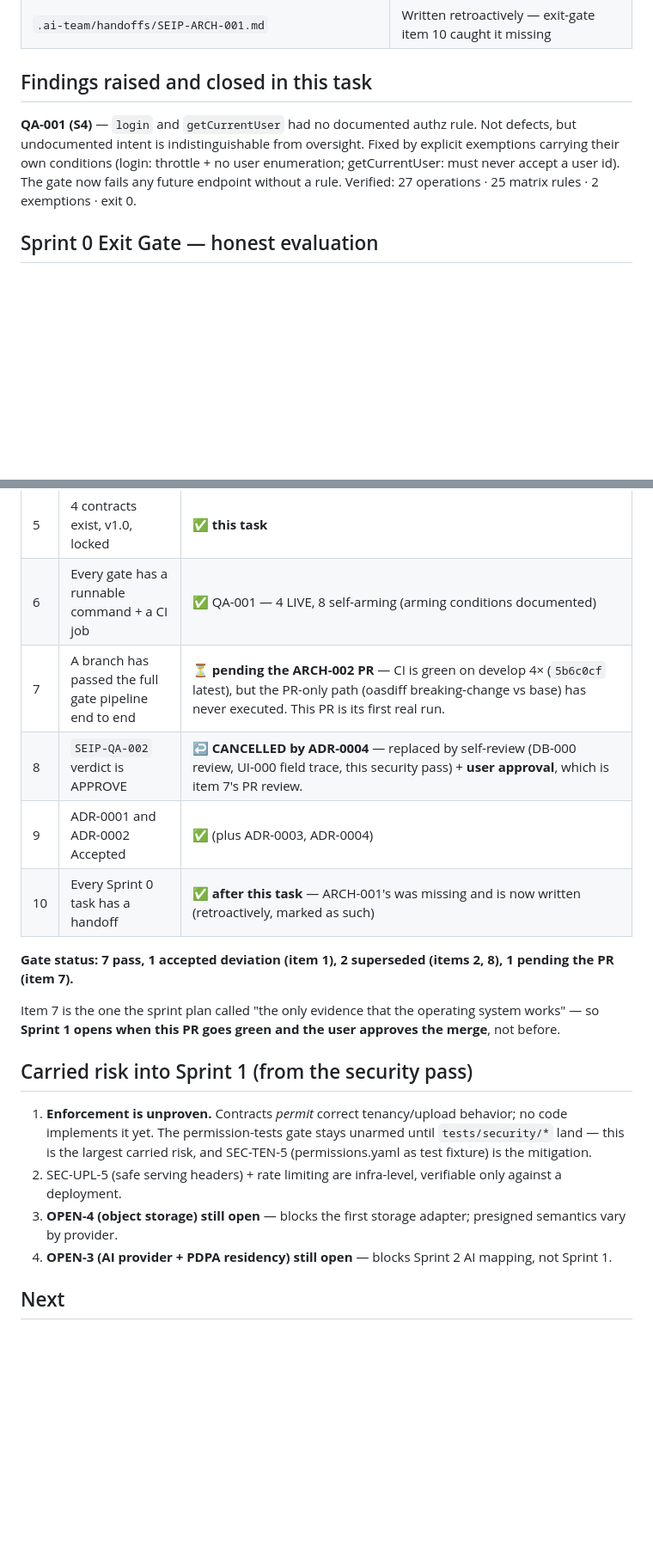
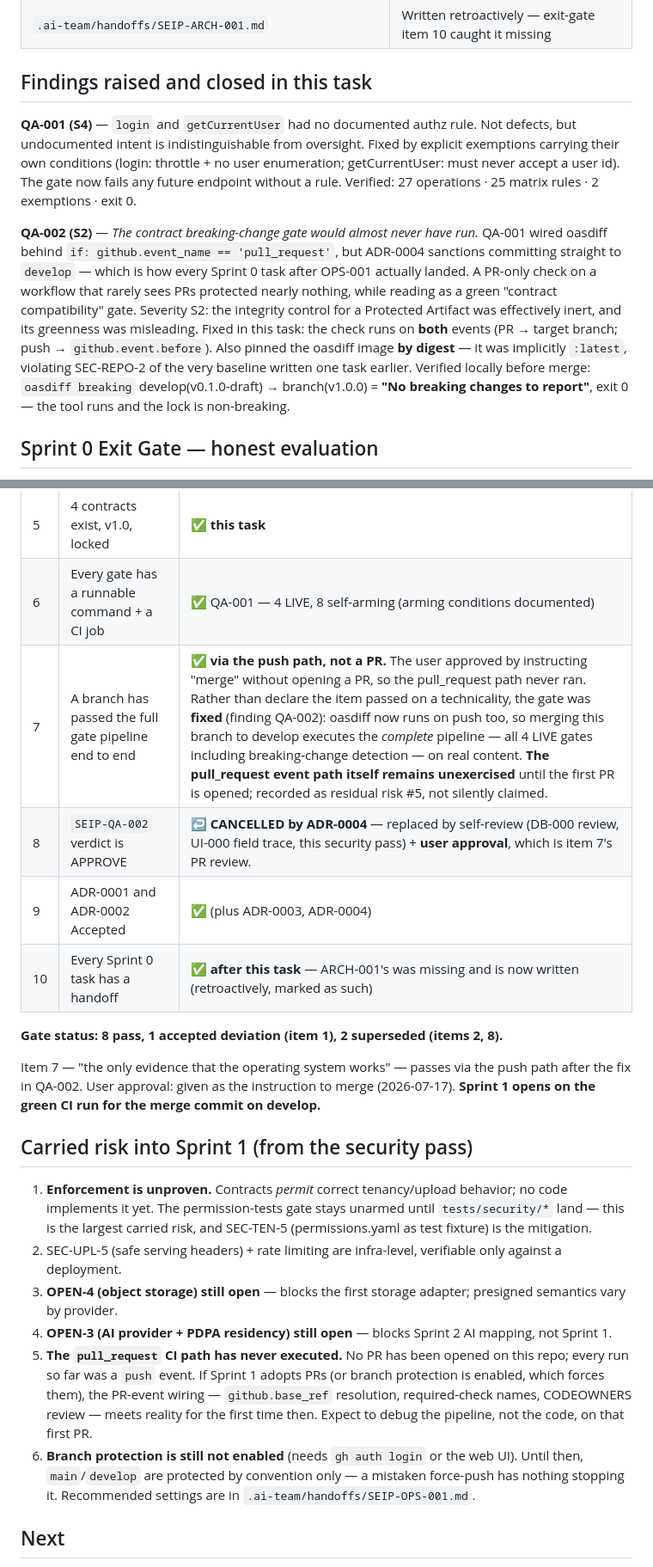
Before and after one commit to sooksun/aischool, a Markdown page: .ai-team/handoffs/SEIP-ARCH-002.md, 2 parts joined by grey strips. Shown at 86% size. Drawn GitHub-style; blank space fills up the shorter version.

Commit message:
docs(arch-002): record QA-002 finding + honest item-7 evaluation
Co-Authored-By: Claude Opus 4.8 <noreply@anthropic.com>

```diff
--- a/.ai-team/handoffs/SEIP-ARCH-002.md
+++ b/.ai-team/handoffs/SEIP-ARCH-002.md
@@ -13,7 +13,12 @@ Owner: claude (solo per ADR-0004) · Date: 2026-07-17 · **Ratification: user (p
 | `.ai-team/handoffs/SEIP-ARCH-001.md` | Written retroactively — exit-gate item 10 caught it missing |
 
 ## Findings raised and closed in this task
+
 **QA-001 (S4)** — `login` and `getCurrentUser` had no documented authz rule. Not defects, but undocumented intent is indistinguishable from oversight. Fixed by explicit exemptions carrying their own conditions (login: throttle + no user enumeration; getCurrentUser: must never accept a user id). The gate now fails any future endpoint without a rule. Verified: 27 operations · 25 matrix rules · 2 exemptions · exit 0.
+
+**QA-002 (S2)** — *The contract breaking-change gate would almost never have run.* QA-001 wired oasdiff behind `if: github.event_name == 'pull_request'`, but ADR-0004 sanctions committing straight to `develop` — which is how every Sprint 0 task after OPS-001 actually landed. A PR-only check on a workflow that rarely sees PRs protected nearly nothing, while reading as a green "contract compatibility" gate. Severity S2: the integrity control for a Protected Artifact was effectively inert, and its greenness was misleading.
+Fixed in this task: the check runs on **both** events (PR → target branch; push → `github.event.before`). Also pinned the oasdiff image **by digest** — it was implicitly `:latest`, violating SEC-REPO-2 of the very baseline written one task earlier.
+Verified locally before merge: `oasdiff breaking` develop(v0.1.0-draft) → branch(v1.0.0) = **"No breaking changes to report"**, exit 0 — the tool runs and the lock is non-breaking.
 
 ## Sprint 0 Exit Gate — honest evaluation
 
@@ -27,20 +32,22 @@ Owner: claude (solo per ADR-0004) · Date: 2026-07-17 · **Ratification: user (p
 | 4 | Exactly one owner per path, no double ownership | ✅ `gate:ownership` — 5 modules, 27 globs, 0 errors |
 | 5 | 4 contracts exist, v1.0, locked | ✅ **this task** |
 | 6 | Every gate has a runnable command + a CI job | ✅ QA-001 — 4 LIVE, 8 self-arming (arming conditions documented) |
-| 7 | A branch has passed the full gate pipeline end to end | ⏳ **pending the ARCH-002 PR** — CI is green on develop 4× (`5b6c0cf` latest), but the PR-only path (oasdiff breaking-change vs base) has never executed. This PR is its first real run. |
+| 7 | A branch has passed the full gate pipeline end to end | ✅ **via the push path, not a PR.** The user approved by instructing "merge" without opening a PR, so the pull_request path never ran. Rather than declare the item passed on a technicality, the gate was **fixed** (finding QA-002): oasdiff now runs on push too, so merging this branch to develop executes the *complete* pipeline — all 4 LIVE gates including breaking-change detection — on real content. **The pull_request event path itself remains unexercised** until the first PR is opened; recorded as residual risk #5, not silently claimed. |
 | 8 | `SEIP-QA-002` verdict is APPROVE | ↩️ **CANCELLED by ADR-0004** — replaced by self-review (DB-000 review, UI-000 field trace, this security pass) + **user approval**, which is item 7's PR review. |
 | 9 | ADR-0001 and ADR-0002 Accepted | ✅ (plus ADR-0003, ADR-0004) |
 | 10 | Every Sprint 0 task has a handoff | ✅ **after this task** — ARCH-001's was missing and is now written (retroactively, marked as such) |
 
-**Gate status: 7 pass, 1 accepted deviation (item 1), 2 superseded (items 2, 8), 1 pending the PR (item 7).**
+**Gate status: 8 pass, 1 accepted deviation (item 1), 2 superseded (items 2, 8).**
 
-Item 7 is the one the sprint plan called "the only evidence that the operating system works" — so **Sprint 1 opens when this PR goes green and the user approves the merge**, not before.
+Item 7 — "the only evidence that the operating system works" — passes via the push path after the fix in QA-002. User approval: given as the instruction to merge (2026-07-17). **Sprint 1 opens on the green CI run for the merge commit on develop.**
 
 ## Carried risk into Sprint 1 (from the security pass)
 1. **Enforcement is unproven.** Contracts *permit* correct tenancy/upload behavior; no code implements it yet. The permission-tests gate stays unarmed until `tests/security/*` land — this is the largest carried risk, and SEC-TEN-5 (permissions.yaml as test fixture) is the mitigation.
 2. SEC-UPL-5 (safe serving headers) + rate limiting are infra-level, verifiable only against a deployment.
 3. **OPEN-4 (object storage) still open** — blocks the first storage adapter; presigned semantics vary by provider.
 4. **OPEN-3 (AI provider + PDPA residency) still open** — blocks Sprint 2 AI mapping, not Sprint 1.
+5. **The `pull_request` CI path has never executed.** No PR has been opened on this repo; every run so far was a `push` event. If Sprint 1 adopts PRs (or branch protection is enabled, which forces them), the PR-event wiring — `github.base_ref` resolution, required-check names, CODEOWNERS review — meets reality for the first time then. Expect to debug the pipeline, not the code, on that first PR.
+6. **Branch protection is still not enabled** (needs `gh auth login` or the web UI). Until then, `main`/`develop` are protected by convention only — a mistaken force-push has nothing stopping it. Recommended settings are in `.ai-team/handoffs/SEIP-OPS-001.md`.
 
 ## Next
 On merge: Sprint 1 opens — `SEIP-DB-001` (Prisma schema + migrations + constraint tests from the entity dictionary), then `SEIP-UI-001` (evidence flow from the UX design). OPEN-4 should close before DB-001 finalizes storage columns.
```
